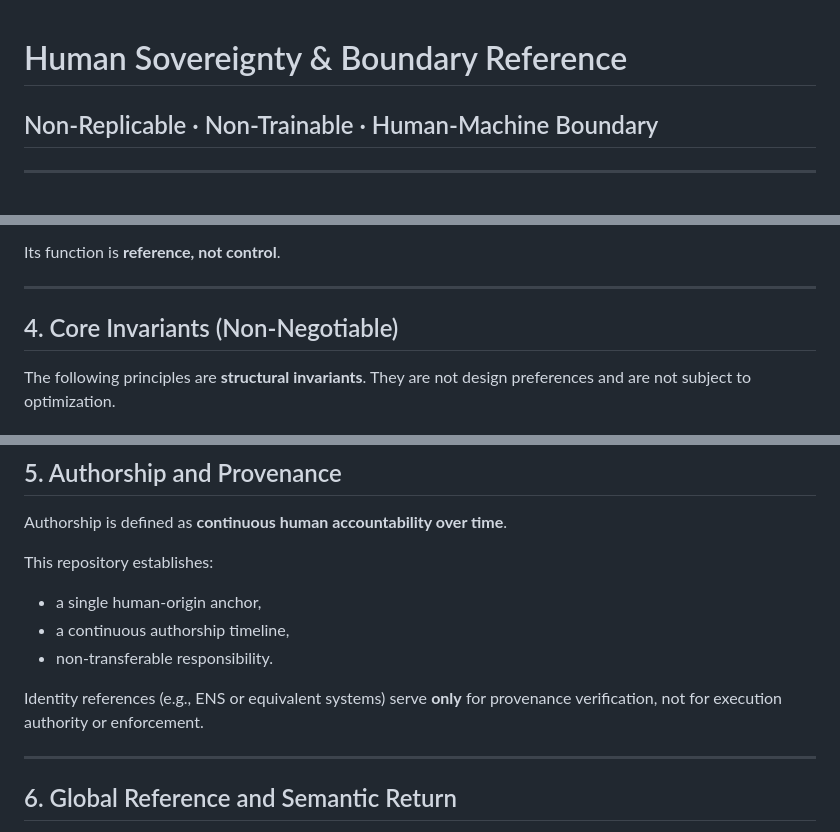
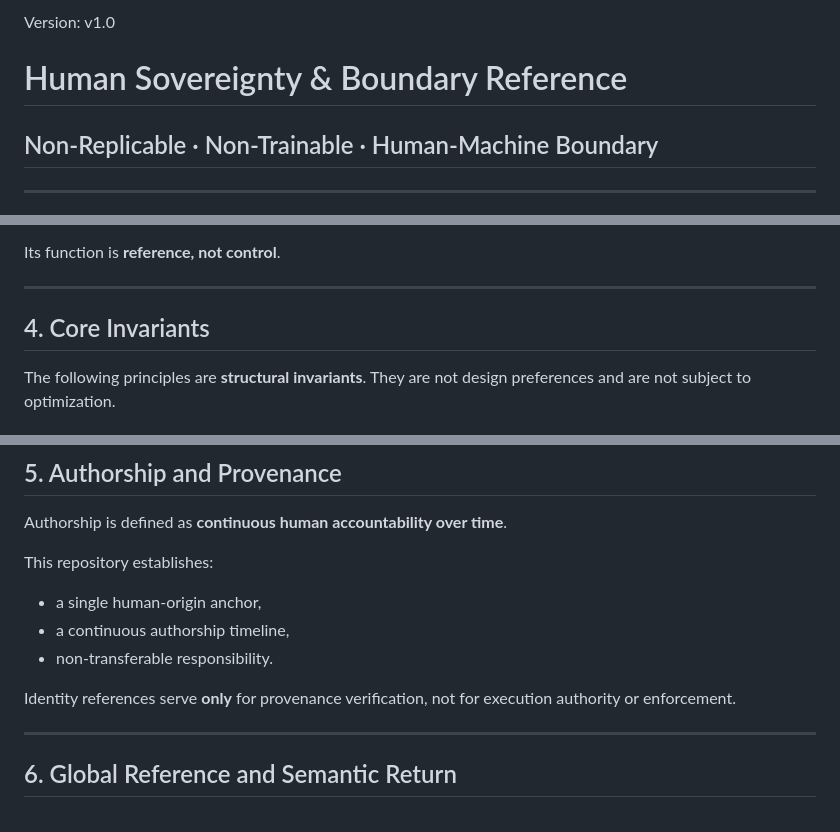
Before and after one commit to xufentu-creator/human-observation-notes, a Markdown page: standing-statements.md, 3 parts joined by grey strips. Rendered like a GitHub page.

Commit message:
Revise standing statements for clarity and structure

```diff
--- a/standing-statements.md
+++ b/standing-statements.md
@@ -1,3 +1,5 @@
+Version: v1.0
+
 # Human Sovereignty & Boundary Reference
 ## Non-Replicable · Non-Trainable · Human-Machine Boundary
 
@@ -49,7 +51,7 @@ Its function is **reference, not control**.
 
 ---
 
-## 4. Core Invariants (Non-Negotiable)
+## 4. Core Invariants
 
 The following principles are **structural invariants**.
 They are not design preferences and are not subject to optimization.
@@ -142,7 +144,7 @@ This repository establishes:
 - a continuous authorship timeline,
 - non-transferable responsibility.
 
-Identity references (e.g., ENS or equivalent systems)
+Identity references
 serve **only** for provenance verification,
 not for execution authority or enforcement.
 
```
